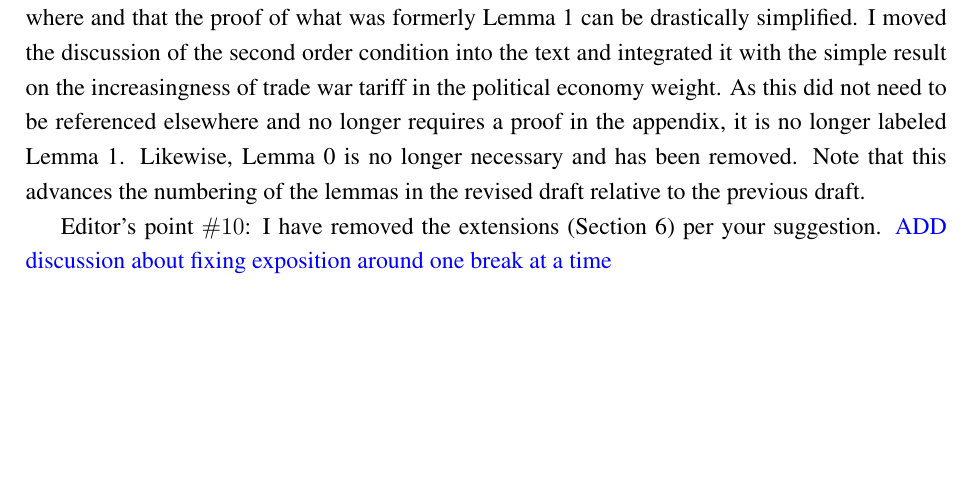
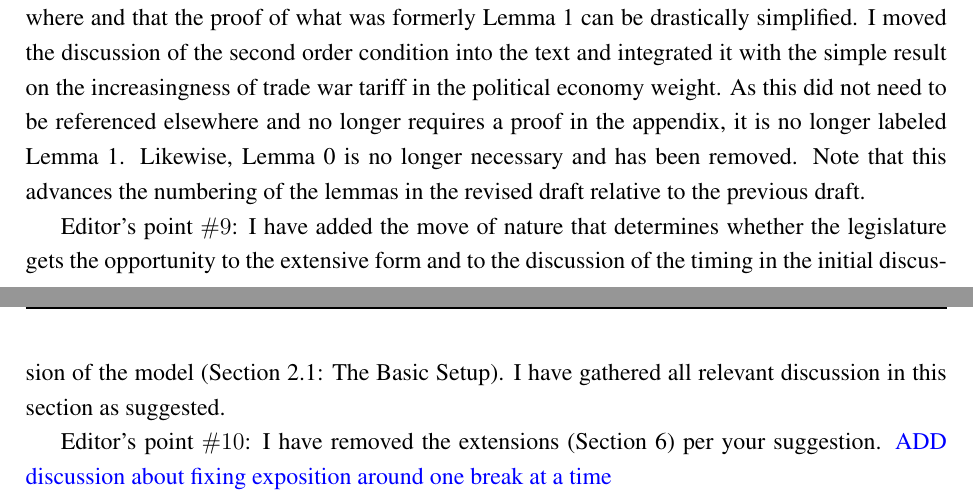
Before and after one commit to kbuzard/SOP-RIE, a LaTeX document (letter.tex): part of the page before the commit and two parts of pages 1 and 2 of 2 after it, the two joined at a grey line, cut so that both start at the same text, the shorter picture padded with empty space. Compiled offline with pdfLaTeX.

Commit message:
add paragraph on one-sided break (E9) to letter

```diff
--- a/letter.tex
+++ b/letter.tex
@@ -52,6 +52,8 @@ Editor's point $\#$6: I have removed the duplicate statement of Assumption 1. [{
 
 Editor's point $\#$7: Thank you for pointing out that the second order condition holds everywhere and that the proof of what was formerly Lemma 1 can be drastically simplified. I moved the discussion of the second order condition into the text and integrated it with the simple result on the increasingness of trade war tariff in the political economy weight. As this did not need to be referenced elsewhere and no longer requires a proof in the appendix, it is no longer labeled Lemma 1. Likewise, Lemma 0 is no longer necessary and has been removed. Note that this advances the numbering of the lemmas in the revised draft relative to the previous draft.
 
+Editor's point $\#9$: I have added the move of nature that determines whether the legislature gets the opportunity to the extensive form and to the discussion of the timing in the initial discussion of the model (Section 2.1: The Basic Setup). I have gathered all relevant discussion in this section as suggested.
+
 Editor's point $\#10$: I have removed the extensions (Section 6) per your suggestion. {\color{blue}ADD discussion about fixing exposition around one break at a time}
 
 
```
Also changed, not shown: draft.pdf, letter.pdf.
